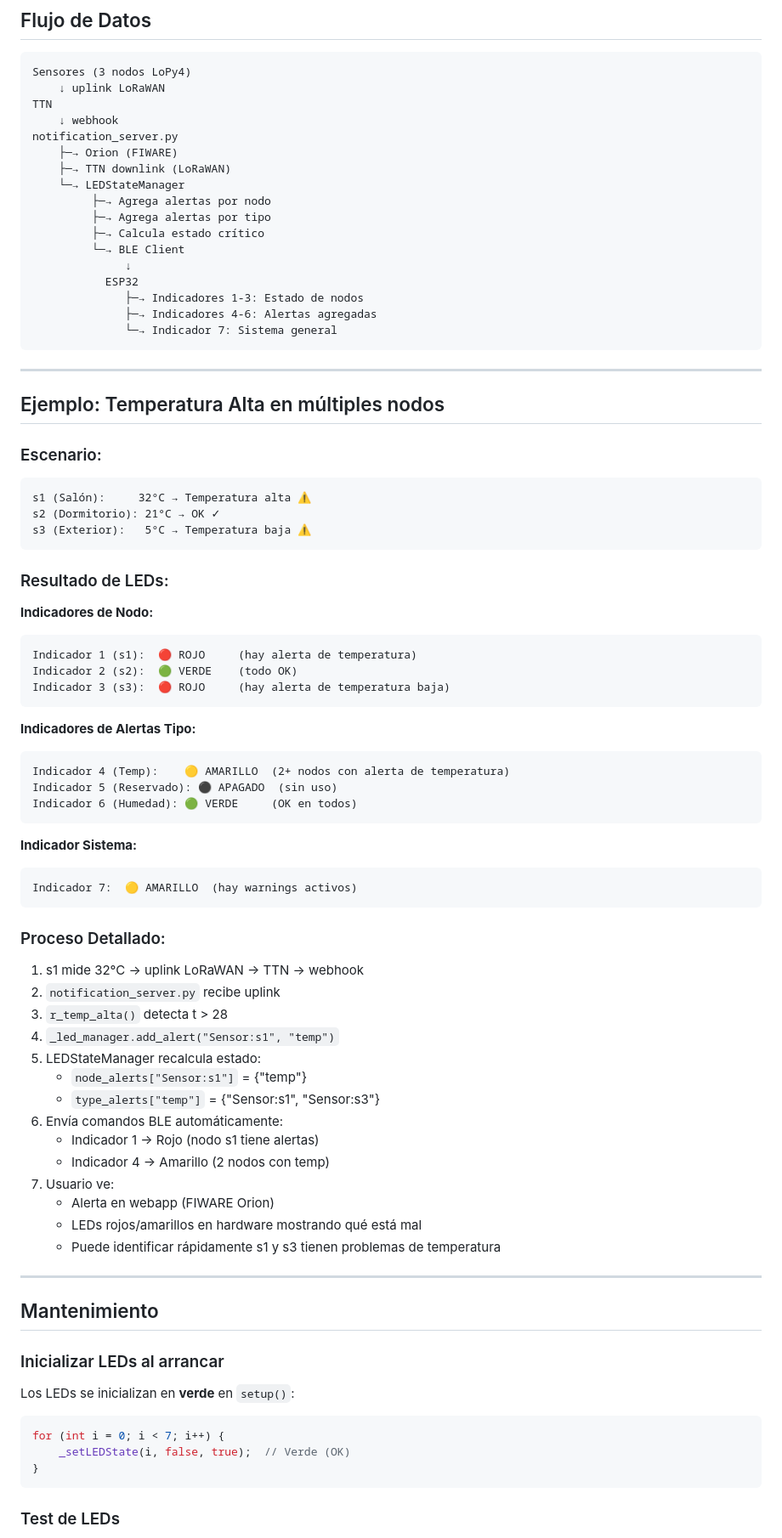
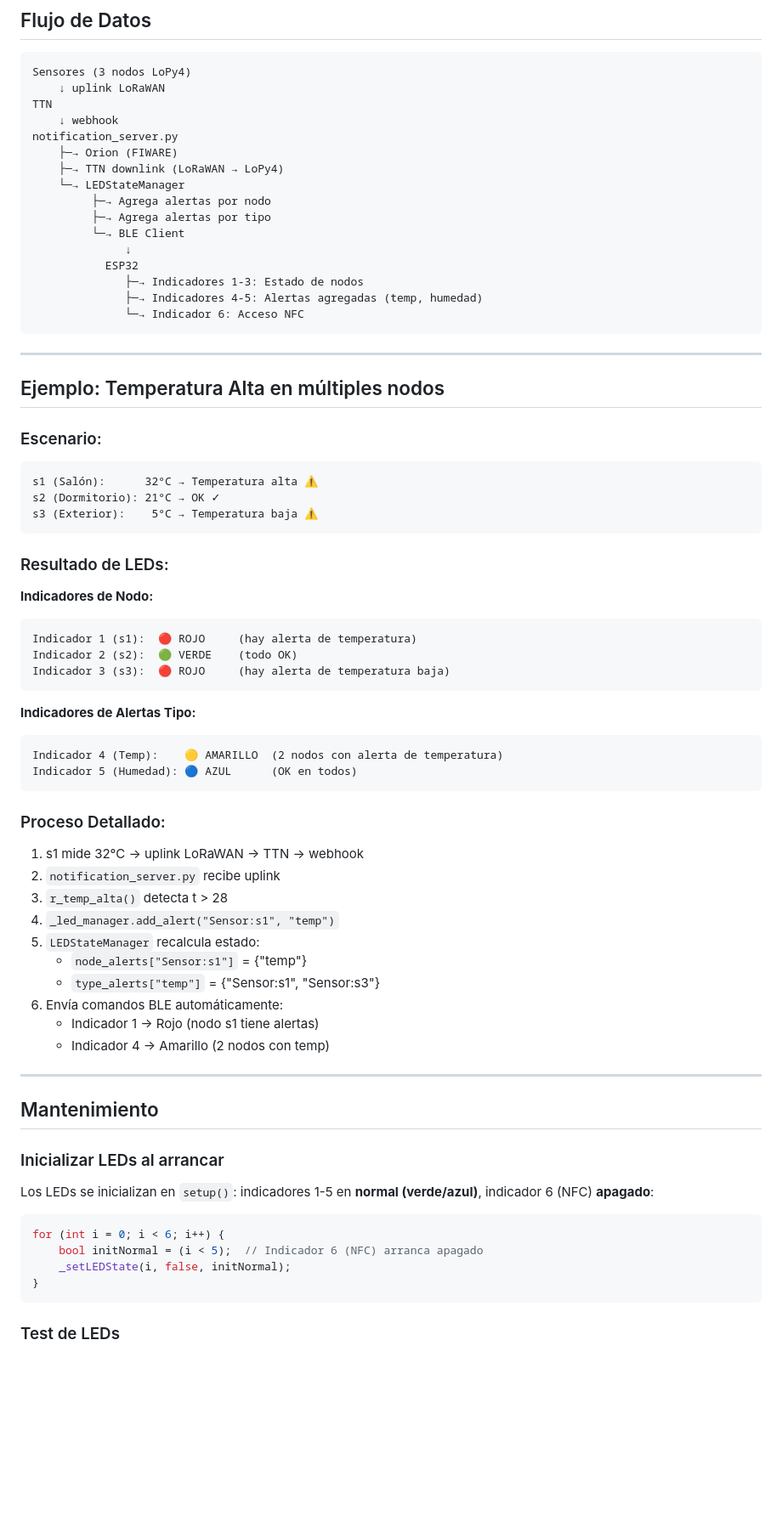
Before and after one commit to vvvalero/casaInteligente-IoT-RedesInalambricas, a Markdown page: esp32/README_LED_CONTROL.md, the part around one of its changes. Shown at 85% size. GitHub-like rendering; blank space fills up the shorter version.

````diff
--- a/esp32/README_LED_CONTROL.md
+++ b/esp32/README_LED_CONTROL.md
@@ -278,17 +258,16 @@ TTN
     ↓ webhook
 notification_server.py
     ├─→ Orion (FIWARE)
-    ├─→ TTN downlink (LoRaWAN)
+    ├─→ TTN downlink (LoRaWAN → LoPy4)
     └─→ LEDStateManager
          ├─→ Agrega alertas por nodo
          ├─→ Agrega alertas por tipo
-         ├─→ Calcula estado crítico
          └─→ BLE Client
               ↓
            ESP32
               ├─→ Indicadores 1-3: Estado de nodos
-              ├─→ Indicadores 4-6: Alertas agregadas
-              └─→ Indicador 7: Sistema general
+              ├─→ Indicadores 4-5: Alertas agregadas (temp, humedad)
+              └─→ Indicador 6: Acceso NFC
 ```
 
 ---
@@ -297,9 +276,9 @@ notification_server.py
 
 ### Escenario:
 ```
-s1 (Salón):     32°C → Temperatura alta ⚠️
+s1 (Salón):      32°C → Temperatura alta ⚠️
 s2 (Dormitorio): 21°C → OK ✓
-s3 (Exterior):   5°C → Temperatura baja ⚠️
+s3 (Exterior):    5°C → Temperatura baja ⚠️
 ```
 
 ### Resultado de LEDs:
@@ -313,14 +292,8 @@ Indicador 3 (s3):  🔴 ROJO     (hay alerta de temperatura baja)
 
 **Indicadores de Alertas Tipo:**
 ```
-Indicador 4 (Temp):    🟡 AMARILLO  (2+ nodos con alerta de temperatura)
-Indicador 5 (Reservado): ⚫ APAGADO  (sin uso)
-Indicador 6 (Humedad): 🟢 VERDE     (OK en todos)
-```
-
-**Indicador Sistema:**
-```
-Indicador 7:  🟡 AMARILLO  (hay warnings activos)
+Indicador 4 (Temp):    🟡 AMARILLO  (2 nodos con alerta de temperatura)
+Indicador 5 (Humedad): 🔵 AZUL      (OK en todos)
 ```
 
 ### Proceso Detallado:
@@ -329,26 +302,23 @@ Indicador 7:  🟡 AMARILLO  (hay warnings activos)
 2. `notification_server.py` recibe uplink
 3. `r_temp_alta()` detecta t > 28
 4. `_led_manager.add_alert("Sensor:s1", "temp")`
-5. LEDStateManager recalcula estado:
+5. `LEDStateManager` recalcula estado:
    - `node_alerts["Sensor:s1"]` = {"temp"}
    - `type_alerts["temp"]` = {"Sensor:s1", "Sensor:s3"}
 6. Envía comandos BLE automáticamente:
    - Indicador 1 → Rojo (nodo s1 tiene alertas)
    - Indicador 4 → Amarillo (2 nodos con temp)
-7. Usuario ve:
-   - Alerta en webapp (FIWARE Orion)
-   - LEDs rojos/amarillos en hardware mostrando qué está mal
-   - Puede identificar rápidamente s1 y s3 tienen problemas de temperatura
 
 ---
 
 ## Mantenimiento
 
 ### Inicializar LEDs al arrancar
-Los LEDs se inicializan en **verde** en `setup()`:
+Los LEDs se inicializan en `setup()`: indicadores 1-5 en **normal (verde/azul)**, indicador 6 (NFC) **apagado**:
 ```cpp
-for (int i = 0; i < 7; i++) {
-    _setLEDState(i, false, true);  // Verde (OK)
+for (int i = 0; i < 6; i++) {
+    bool initNormal = (i < 5);  // Indicador 6 (NFC) arranca apagado
+    _setLEDState(i, false, initNormal);
 }
 ```
 
````
Also changed, not shown: other parts of esp32/README_LED_CONTROL.md (+75 -69 lines).
